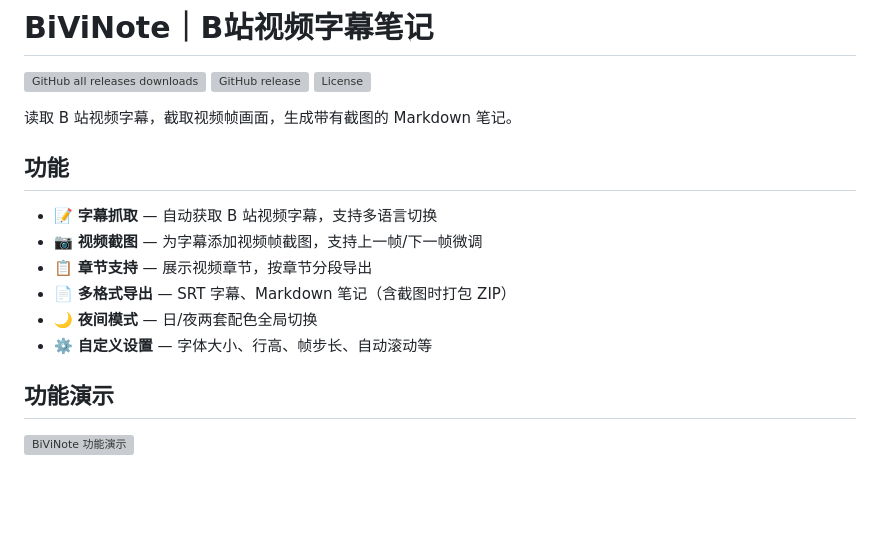
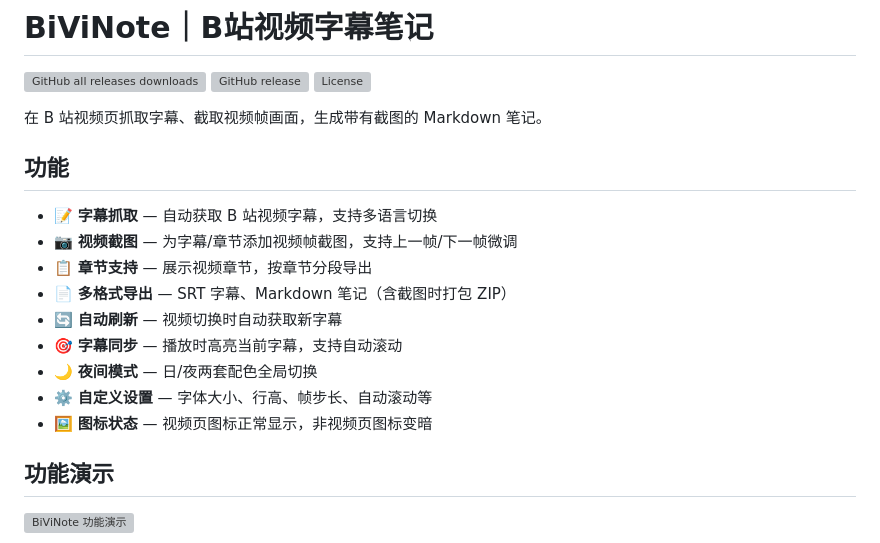
Before and after one commit to hyglgithub/BiViNote, a Markdown page: README.md, the part around one of its changes. Rendered like a GitHub page; blank space fills up the shorter version; grey boxes are pictures that could not be loaded.

```diff
--- a/README.md
+++ b/README.md
@@ -4,16 +4,19 @@
 [![GitHub release](https://img.shields.io/github/v/release/hyglgithub/BiViNote?style=flat-square&label=version)](https://github.com/hyglgithub/BiViNote/releases)
 [![License](https://img.shields.io/github/license/hyglgithub/BiViNote?style=flat-square)](LICENSE)
 
-读取 B 站视频字幕，截取视频帧画面，生成带有截图的 Markdown 笔记。
+在 B 站视频页抓取字幕、截取视频帧画面，生成带有截图的 Markdown 笔记。
 
 ## 功能
 
 - 📝 **字幕抓取** — 自动获取 B 站视频字幕，支持多语言切换
-- 📷 **视频截图** — 为字幕添加视频帧截图，支持上一帧/下一帧微调
+- 📷 **视频截图** — 为字幕/章节添加视频帧截图，支持上一帧/下一帧微调
 - 📋 **章节支持** — 展示视频章节，按章节分段导出
 - 📄 **多格式导出** — SRT 字幕、Markdown 笔记（含截图时打包 ZIP）
+- 🔄 **自动刷新** — 视频切换时自动获取新字幕
+- 🎯 **字幕同步** — 播放时高亮当前字幕，支持自动滚动
 - 🌙 **夜间模式** — 日/夜两套配色全局切换
 - ⚙️ **自定义设置** — 字体大小、行高、帧步长、自动滚动等
+- 🖼️ **图标状态** — 视频页图标正常显示，非视频页图标变暗
 
 ## 功能演示
 
```
Also changed, not shown: other parts of README.md (+35 -19 lines).
